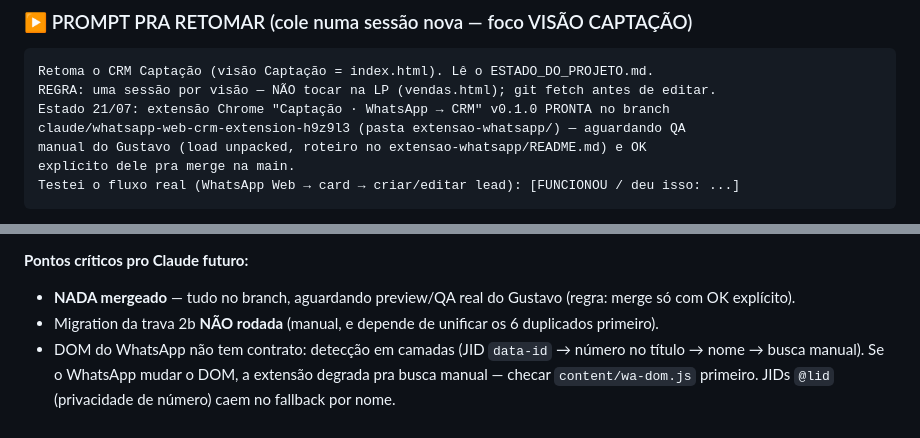
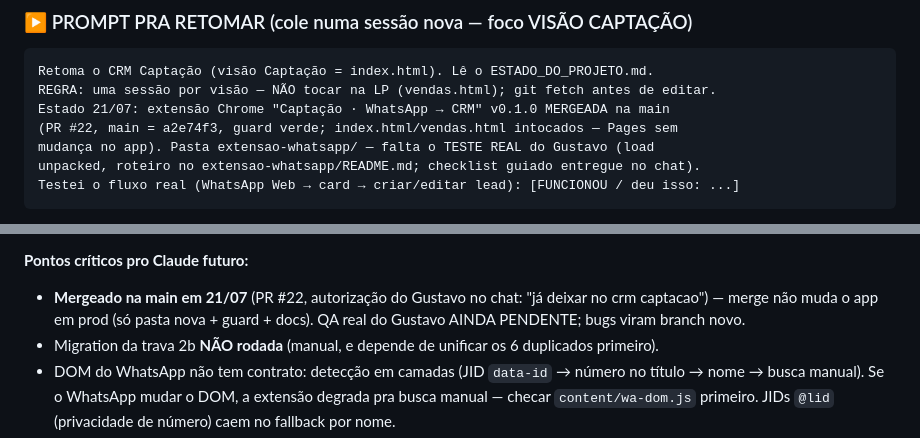
Before and after one commit to juca-alt/crm-captacao, a Markdown page: ESTADO_DO_PROJETO.md, 2 parts joined by grey strips. Rendered like a GitHub page.

Commit message:
ESTADO: extensão WhatsApp v0.1.0 mergeada na main (PR #22) — pendente teste real do Gustavo

````diff
--- a/ESTADO_DO_PROJETO.md
+++ b/ESTADO_DO_PROJETO.md
@@ -10,10 +10,10 @@
 ```
 Retoma o CRM Captação (visão Captação = index.html). Lê o ESTADO_DO_PROJETO.md.
 REGRA: uma sessão por visão — NÃO tocar na LP (vendas.html); git fetch antes de editar.
-Estado 21/07: extensão Chrome "Captação · WhatsApp → CRM" v0.1.0 PRONTA no branch
-claude/whatsapp-web-crm-extension-h9z9l3 (pasta extensao-whatsapp/) — aguardando QA
-manual do Gustavo (load unpacked, roteiro no extensao-whatsapp/README.md) e OK
-explícito dele pra merge na main.
+Estado 21/07: extensão Chrome "Captação · WhatsApp → CRM" v0.1.0 MERGEADA na main
+(PR #22, main = a2e74f3, guard verde; index.html/vendas.html intocados — Pages sem
+mudança no app). Pasta extensao-whatsapp/ — falta o TESTE REAL do Gustavo (load
+unpacked, roteiro no extensao-whatsapp/README.md; checklist guiado entregue no chat).
 Testei o fluxo real (WhatsApp Web → card → criar/editar lead): [FUNCIONOU / deu isso: ...]
 ```
 
@@ -37,7 +37,7 @@ fuzzy/FN_CFG_DEFAULT —, crm-api, sw, content/wa-dom + panel + css, README com
 duplicados → unificar em Duplicatas → UNIQUE comentado até zerar), `privacidade-extensao-whatsapp.html`.
 
 **Pontos críticos pro Claude futuro:**
-- **NADA mergeado** — tudo no branch, aguardando preview/QA real do Gustavo (regra: merge só com OK explícito).
+- **Mergeado na main em 21/07** (PR #22, autorização do Gustavo no chat: "já deixar no crm captacao") — merge não muda o app em prod (só pasta nova + guard + docs). QA real do Gustavo AINDA PENDENTE; bugs viram branch novo.
 - Migration da trava 2b **NÃO rodada** (manual, e depende de unificar os 6 duplicados primeiro).
 - DOM do WhatsApp não tem contrato: detecção em camadas (JID `data-id` → número no título → nome
   → busca manual). Se o WhatsApp mudar o DOM, a extensão degrada pra busca manual — checar
````
